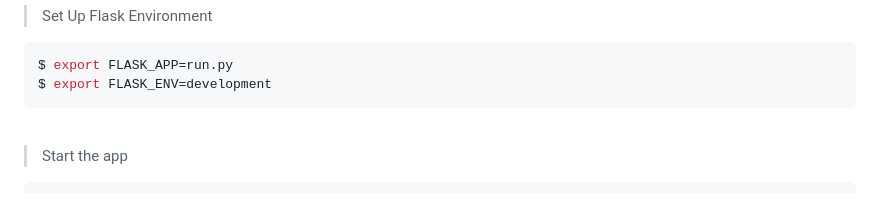
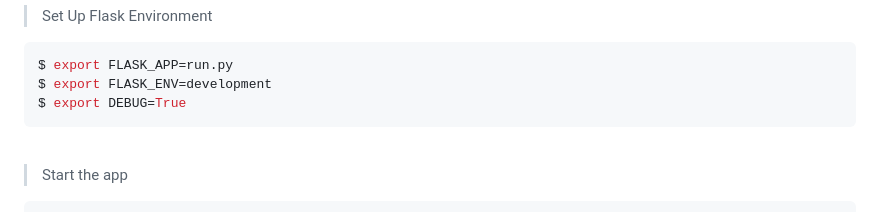
Before and after one commit to xkd9/apguru, a Markdown page: README.md, the part around the change. Drawn GitHub-style.

````diff
--- a/README.md
+++ b/README.md
@@ -73,6 +73,7 @@ $ pip3 install -r requirements.txt
 ```bash
 $ export FLASK_APP=run.py
 $ export FLASK_ENV=development
+$ export DEBUG=True
 ```
 
 <br />
````
